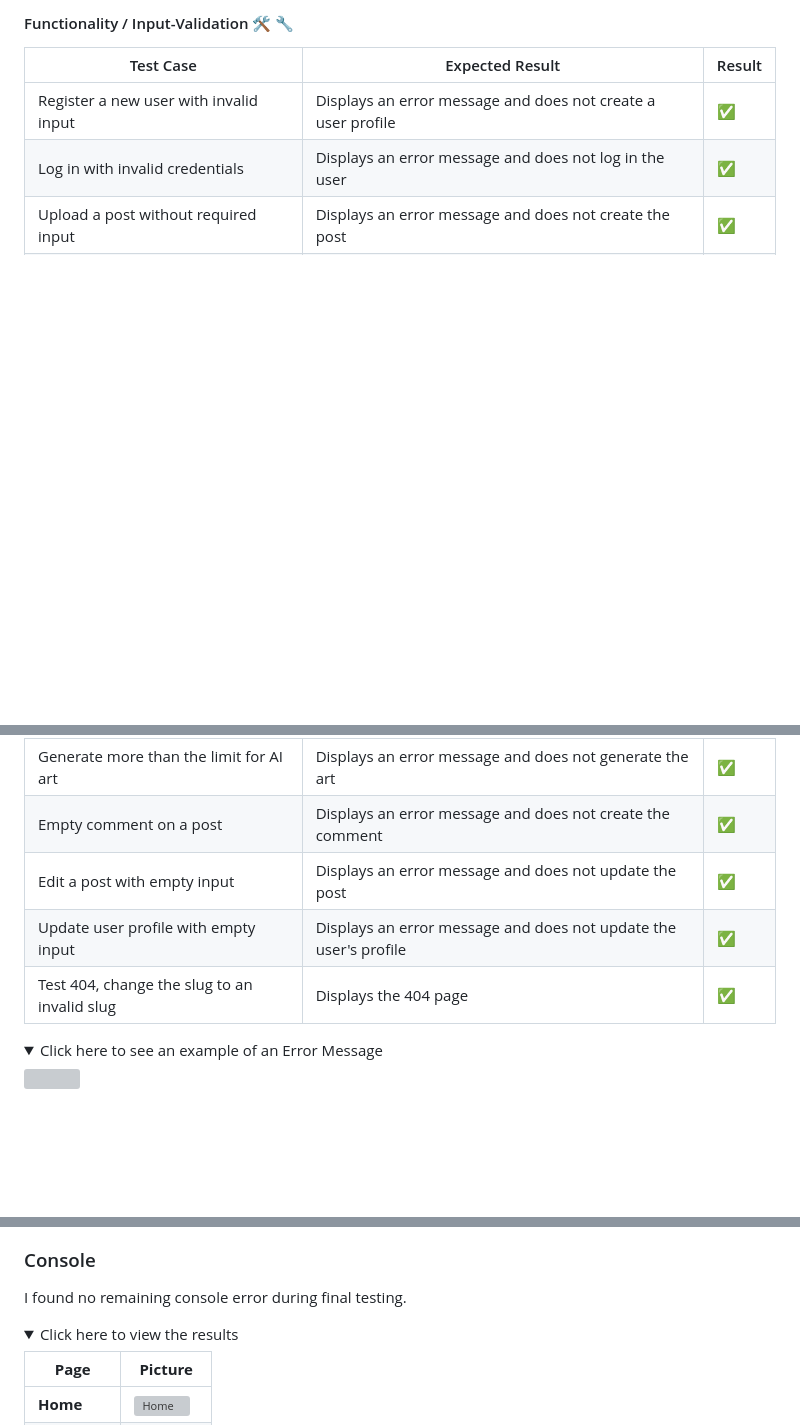
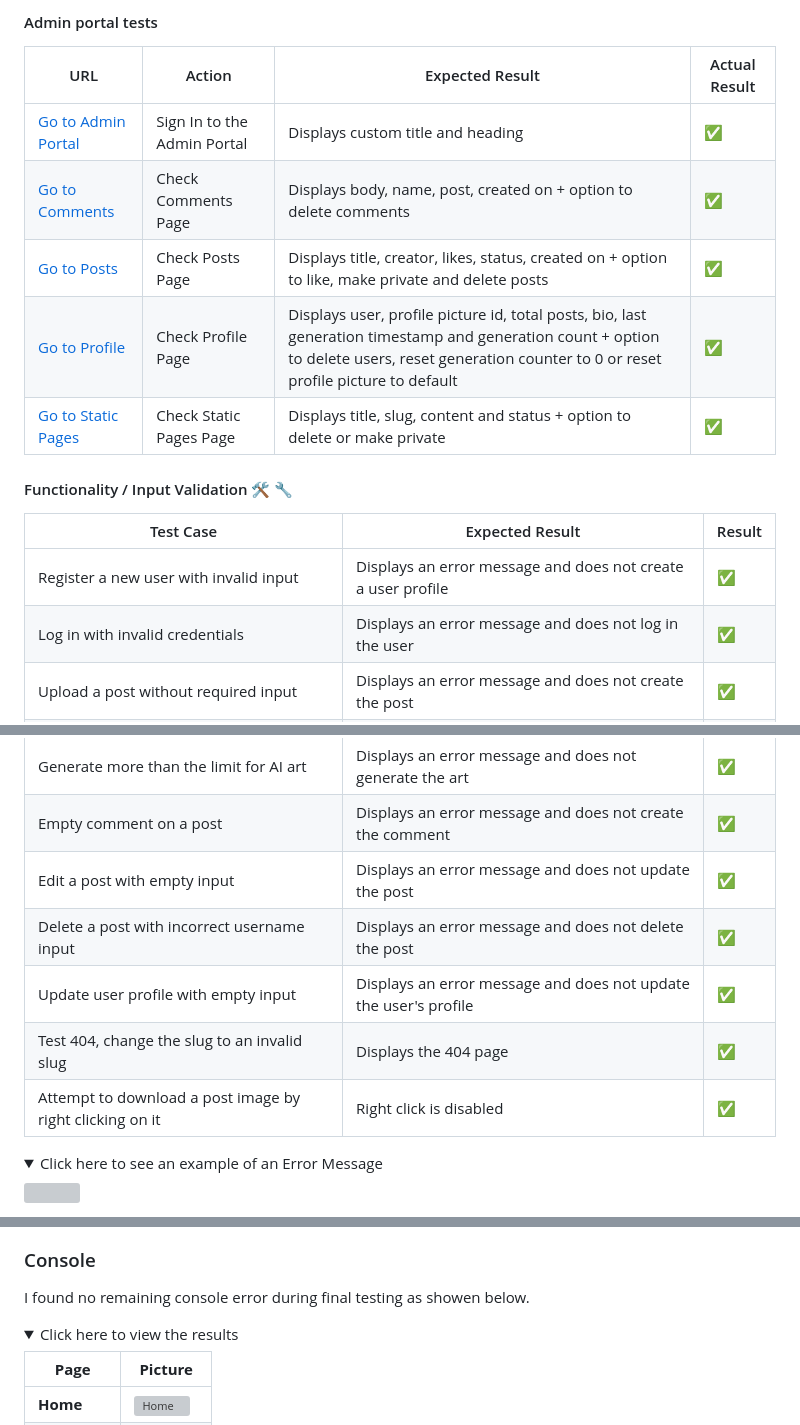
Before and after one commit to KC-7/ai-art-site, a Markdown page: README.md, 3 parts joined by grey strips. Rendered like a GitHub page; folded sections open; blank space fills up the shorter version; grey boxes are pictures that could not be loaded.

Commit message:
Readme: Update Manual Tests

```diff
--- a/README.md
+++ b/README.md
@@ -621,5 +634,15 @@ You will need to import OpenAI and add the API key to your project.
 
-#### Functionality / Input-Validation 🛠️ 🔧
+#### Admin portal tests
+
+| URL | Action | Expected Result | Actual Result |
+| --- | --- | --- | --- |
+| [Go to Admin Portal](https://www.cre8ai.art/admin/) | Sign In to the Admin Portal | Displays custom title and heading | ✅ |
+| [Go to Comments](https://www.cre8ai.art/admin/art_gallery/comment) | Check Comments Page | Displays body, name, post, created on + option to delete comments | ✅ |
+| [Go to Posts](https://www.cre8ai.art/admin/art_gallery/post) | Check Posts Page | Displays title, creator, likes, status, created on + option to like, make private and delete posts | ✅ |
+| [Go to Profile](https://www.cre8ai.art/admin/art_gallery/profile) | Check Profile Page | Displays user, profile picture id, total posts, bio, last generation timestamp and generation count + option to delete users, reset generation counter to 0 or reset profile picture to default | ✅ |
+| [Go to Static Pages](https://www.cre8ai.art/admin/art_gallery/staticpage) | Check Static Pages Page | Displays title, slug, content and status + option to delete or make private | ✅ |
+
+#### Functionality / Input Validation 🛠️ 🔧
 
 | Test Case                                                  | Expected Result                                                                                     | Result |
 |------------------------------------------------------------|-----------------------------------------------------------------------------------------------------|--------|
@@ -630,8 +653,10 @@ You will need to import OpenAI and add the API key to your project.
 | Generate more than the limit for AI art                    | Displays an error message and does not generate the art                                             | ✅    |
 | Empty comment on a post                                    | Displays an error message and does not create the comment                                           | ✅    |
 | Edit a post with empty input                               | Displays an error message and does not update the post                                              | ✅    |
+| Delete a post with incorrect username input                | Displays an error message and does not delete the post                                              | ✅    |
 | Update user profile with empty input                       | Displays an error message and does not update the user's profile                                    | ✅    |
 | Test 404, change the slug to an invalid slug               | Displays the 404 page                                                                               | ✅    |
+| Attempt to download a post image by right clicking on it   | Right click is disabled                                                                             | ✅    |
 
 <details> <summary>Click here to see an example of an Error Message</summary> <img src="readme_images/features/errorMessage.png"> </details>
 
@@ -639,7 +664,7 @@ You will need to import OpenAI and add the API key to your project.
 
 ### Console
 
-I found no remaining console error during final testing.
+I found no remaining console error during final testing as showen below.
 
 <details>
         <summary>Click here to view the results</summary>
```
Also changed, not shown: other parts of README.md (+30 -17 lines).
